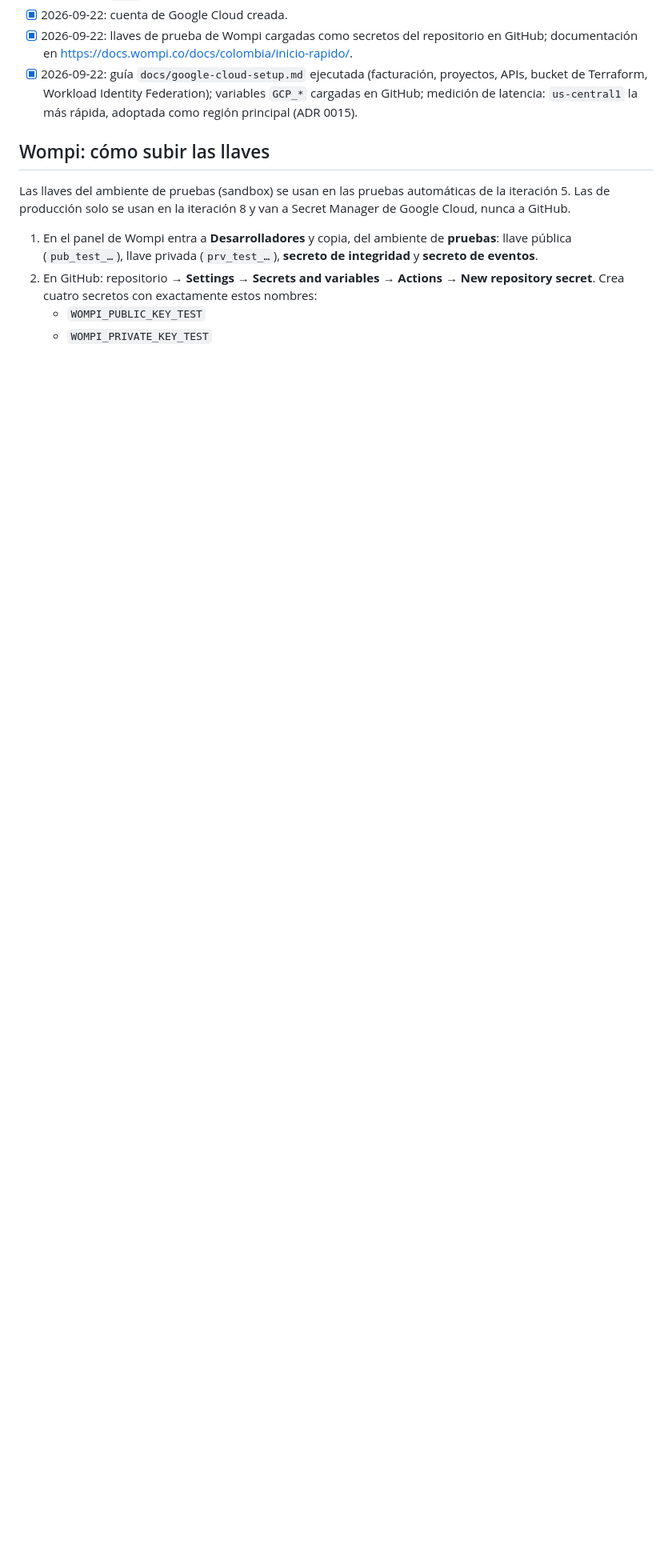
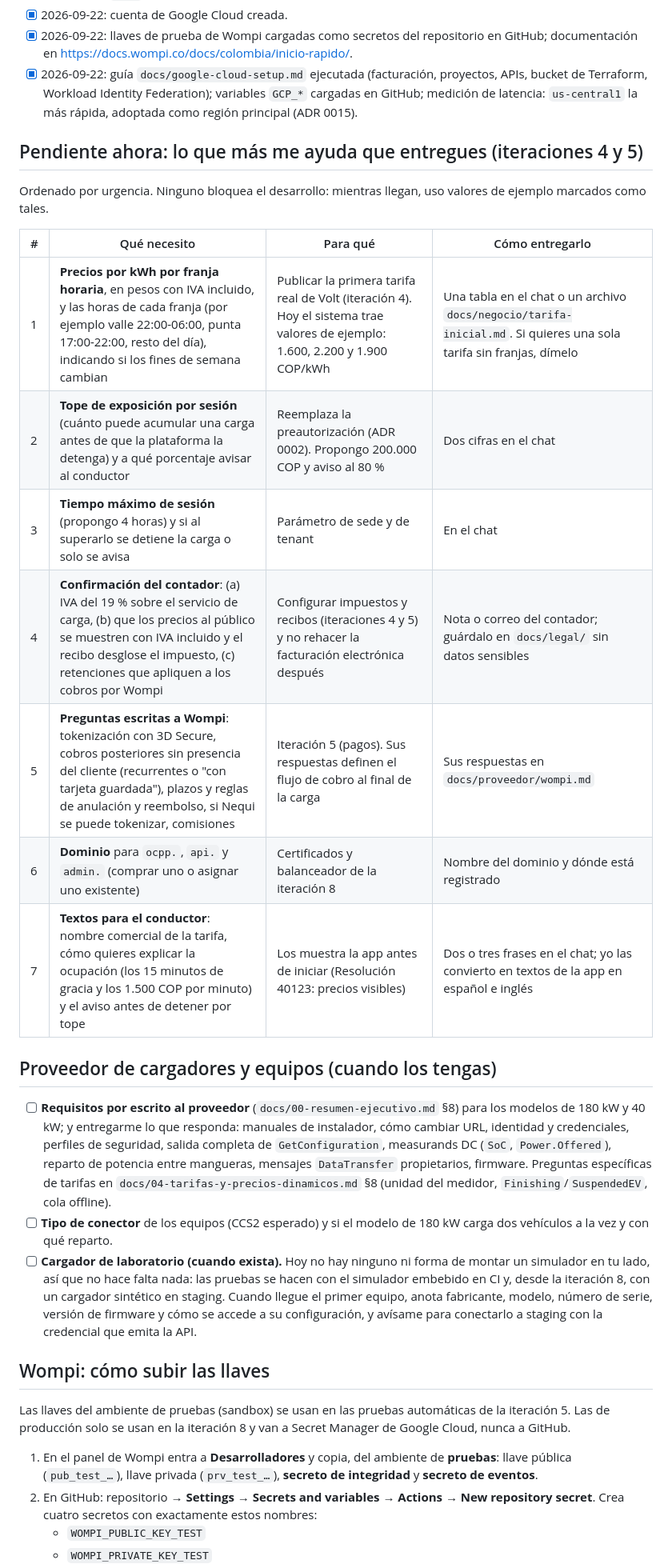
Before and after one commit to sbgbernal17/volt-platform, a Markdown page: docs/tareas-del-dueno.md, the part around one of its changes. Shown at 80% size. Rendered like a GitHub page; blank space fills up the shorter version.

Commit message:
docs: tareas pendientes del dueño consolidadas para las iteraciones 4 y 5
Tabla priorizada con lo que más ayuda entregar ahora (precios por kWh por
franja, tope de exposición, tiempo máximo de sesión, confirmaciones del
contador, preguntas a Wompi, dominio y textos para el conductor) y sección
aparte para el proveedor de cargadores y el equipo de laboratorio.

Co-Authored-By: Claude Fable 5.1 <noreply@anthropic.com>
Claude-Session: https://claude.ai/code/session_01A68HaS7TasRFk3mdSbBgrU

```diff
--- a/docs/tareas-del-dueno.md
+++ b/docs/tareas-del-dueno.md
@@ -10,6 +10,26 @@ Lista de lo que solo tú puedes conseguir o decidir, ordenada por la iteración
 - [x] 2026-09-22: cuenta de Google Cloud creada.
 - [x] 2026-09-22: llaves de prueba de Wompi cargadas como secretos del repositorio en GitHub; documentación en <https://docs.wompi.co/docs/colombia/inicio-rapido/>.
 - [x] 2026-09-22: guía `docs/google-cloud-setup.md` ejecutada (facturación, proyectos, APIs, bucket de Terraform, Workload Identity Federation); variables `GCP_*` cargadas en GitHub; medición de latencia: `us-central1` la más rápida, adoptada como región principal (ADR 0015).
+
+## Pendiente ahora: lo que más me ayuda que entregues (iteraciones 4 y 5)
+
+Ordenado por urgencia. Ninguno bloquea el desarrollo: mientras llegan, uso valores de ejemplo marcados como tales.
+
+| # | Qué necesito | Para qué | Cómo entregarlo |
+|---|---|---|---|
+| 1 | **Precios por kWh por franja horaria**, en pesos con IVA incluido, y las horas de cada franja (por ejemplo valle 22:00-06:00, punta 17:00-22:00, resto del día), indicando si los fines de semana cambian | Publicar la primera tarifa real de Volt (iteración 4). Hoy el sistema trae valores de ejemplo: 1.600, 2.200 y 1.900 COP/kWh | Una tabla en el chat o un archivo `docs/negocio/tarifa-inicial.md`. Si quieres una sola tarifa sin franjas, dímelo |
+| 2 | **Tope de exposición por sesión** (cuánto puede acumular una carga antes de que la plataforma la detenga) y a qué porcentaje avisar al conductor | Reemplaza la preautorización (ADR 0002). Propongo 200.000 COP y aviso al 80 % | Dos cifras en el chat |
+| 3 | **Tiempo máximo de sesión** (propongo 4 horas) y si al superarlo se detiene la carga o solo se avisa | Parámetro de sede y de tenant | En el chat |
+| 4 | **Confirmación del contador**: (a) IVA del 19 % sobre el servicio de carga, (b) que los precios al público se muestren con IVA incluido y el recibo desglose el impuesto, (c) retenciones que apliquen a los cobros por Wompi | Configurar impuestos y recibos (iteraciones 4 y 5) y no rehacer la facturación electrónica después | Nota o correo del contador; guárdalo en `docs/legal/` sin datos sensibles |
+| 5 | **Preguntas escritas a Wompi**: tokenización con 3D Secure, cobros posteriores sin presencia del cliente (recurrentes o "con tarjeta guardada"), plazos y reglas de anulación y reembolso, si Nequi se puede tokenizar, comisiones | Iteración 5 (pagos). Sus respuestas definen el flujo de cobro al final de la carga | Sus respuestas en `docs/proveedor/wompi.md` |
+| 6 | **Dominio** para `ocpp.`, `api.` y `admin.` (comprar uno o asignar uno existente) | Certificados y balanceador de la iteración 8 | Nombre del dominio y dónde está registrado |
+| 7 | **Textos para el conductor**: nombre comercial de la tarifa, cómo quieres explicar la ocupación (los 15 minutos de gracia y los 1.500 COP por minuto) y el aviso antes de detener por tope | Los muestra la app antes de iniciar (Resolución 40123: precios visibles) | Dos o tres frases en el chat; yo las convierto en textos de la app en español e inglés |
+
+## Proveedor de cargadores y equipos (cuando los tengas)
+
+- [ ] **Requisitos por escrito al proveedor** (`docs/00-resumen-ejecutivo.md` §8) para los modelos de 180 kW y 40 kW; y entregarme lo que responda: manuales de instalador, cómo cambiar URL, identidad y credenciales, perfiles de seguridad, salida completa de `GetConfiguration`, measurands DC (`SoC`, `Power.Offered`), reparto de potencia entre mangueras, mensajes `DataTransfer` propietarios, firmware. Preguntas específicas de tarifas en `docs/04-tarifas-y-precios-dinamicos.md` §8 (unidad del medidor, `Finishing`/`SuspendedEV`, cola offline).
+- [ ] **Tipo de conector** de los equipos (CCS2 esperado) y si el modelo de 180 kW carga dos vehículos a la vez y con qué reparto.
+- [ ] **Cargador de laboratorio (cuando exista).** Hoy no hay ninguno ni forma de montar un simulador en tu lado, así que no hace falta nada: las pruebas se hacen con el simulador embebido en CI y, desde la iteración 8, con un cargador sintético en staging. Cuando llegue el primer equipo, anota fabricante, modelo, número de serie, versión de firmware y cómo se accede a su configuración, y avísame para conectarlo a staging con la credencial que emita la API.
 
 ## Wompi: cómo subir las llaves
 
```
Also changed, not shown: other parts of docs/tareas-del-dueno.md (+0 -7 lines).
